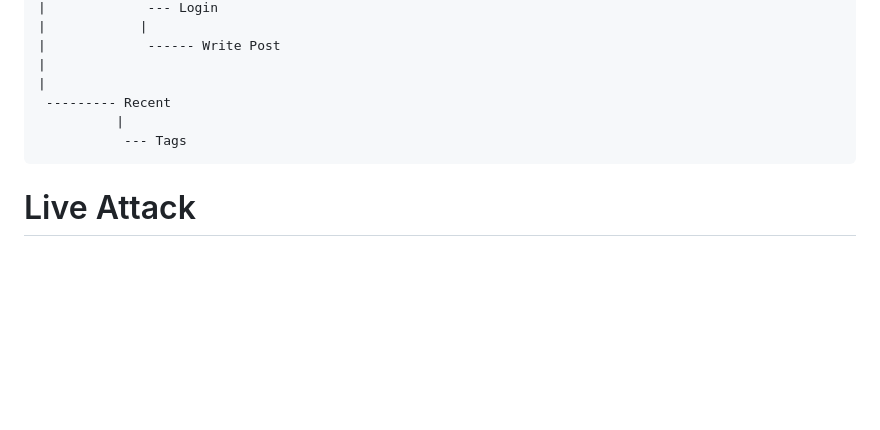
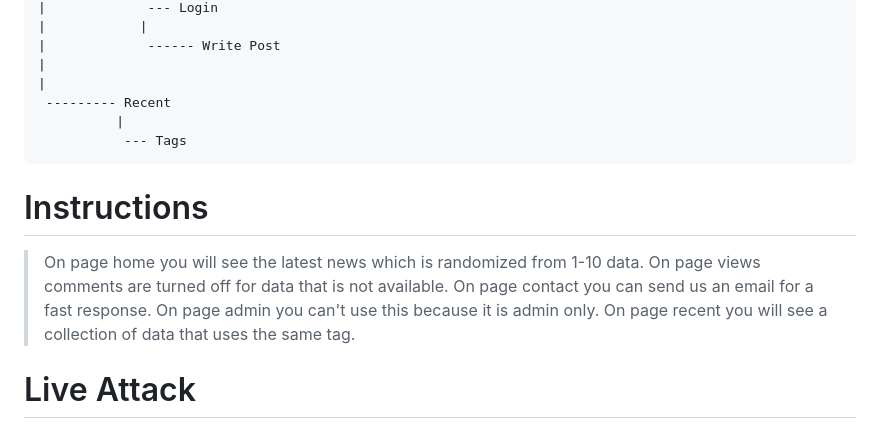
Before and after one commit to CusMeDroid/me-lenium, a Markdown page: README.md, the part around the change. Drawn GitHub-style; blank space fills up the shorter version.

````diff
--- a/README.md
+++ b/README.md
@@ -68,6 +68,13 @@ Me Lenium is a collection of online media activists who present the latest news
            --- Tags
 ```
 
+# Instructions
+> On page home you will see the latest news which is randomized from 1-10 data.
+> On page views comments are turned off for data that is not available.
+> On page contact you can send us an email for a fast response.
+> On page admin you can't use this because it is admin only.
+> On page recent you will see a collection of data that uses the same tag.
+
 # Live Attack
 [<img alt="Me Lenium" title="Me Lenium" width="100%" src="images/gif/main_001.gif" />](images/gif/main_001.gif)
 
````
